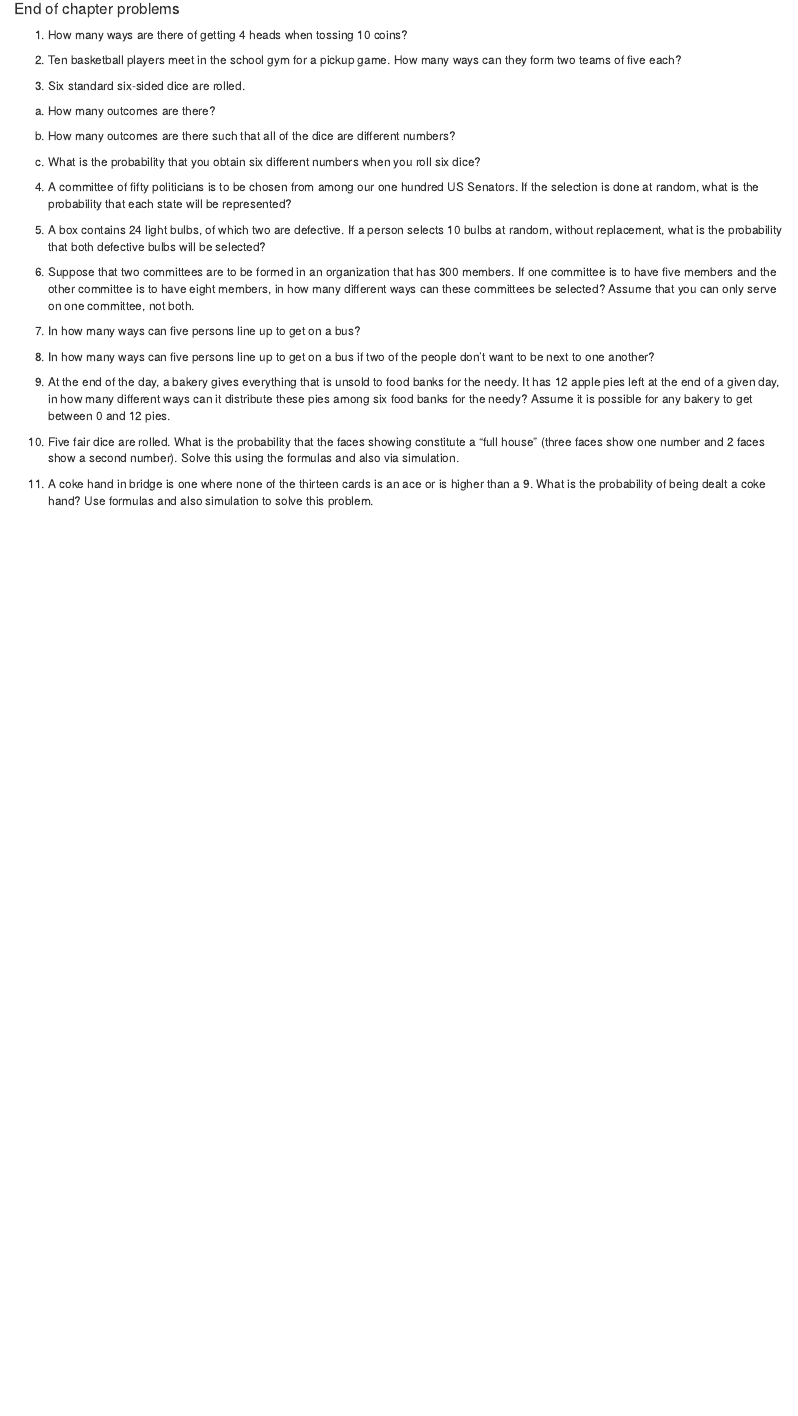
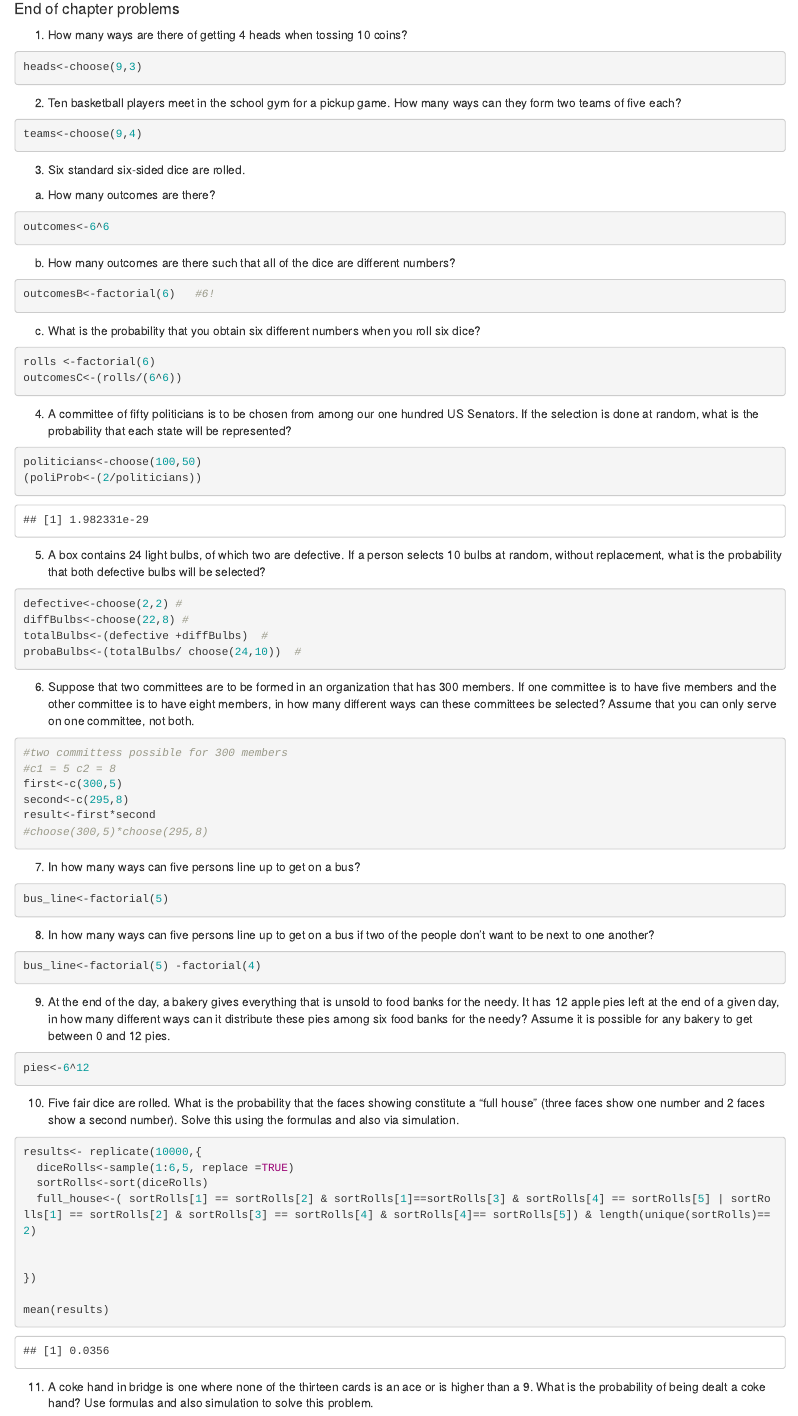
Before and after one commit to ArtistMonkey83/Statistics-with-R-350, an R Markdown document (Chapter2_4_Counting_Arguments.Rmd): the page in a window 1100 px wide, from 2250 px down. Rendered offline with R 4.5, knitr and Pandoc, with nearby package versions; code that draws random numbers runs with fixed seeds of ours; some code elsewhere in the file could not run offline.

Commit message:
60/110 points for the end of chapter problems

````diff
--- a/Chapter2_4_Counting_Arguments.Rmd
+++ b/Chapter2_4_Counting_Arguments.Rmd
@@ -1,8 +1,8 @@
 ---
 title: "Chapter 2-Probability"
 output:
-  word_document: default
-  html_document: null
+  word_document: null
+  html_document: default
 ---
 ## Section 2.4 Counting Arguements
 
@@ -188,7 +188,7 @@ If four dice are rolled, what is the probability that each of the four numbers t
 
 ```{r}
 
-
+heads<-choose(9,3)
 
 ```
 
@@ -196,7 +196,7 @@ If four dice are rolled, what is the probability that each of the four numbers t
 
 ```{r}
 
-
+teams<-choose(9,4)
 ```
 
 3. Six standard six-sided dice are rolled.
@@ -204,7 +204,7 @@ If four dice are rolled, what is the probability that each of the four numbers t
 a. How many outcomes are there?
 
 ```{r}
-
+outcomes<-6^6
 ```
 
 
@@ -213,14 +213,15 @@ b. How many outcomes are there such that all of the dice are different numbers?
 
 ```{r}
 
-
+outcomesB<-factorial(6)   #6!
 ```
 
 
 c. What is the probability that you obtain six different numbers when you roll six dice?
 
 ```{r}
-
+rolls <-factorial(6)
+outcomesC<-(rolls/(6^6))
 
 
 ```
@@ -228,7 +229,8 @@ c. What is the probability that you obtain six different numbers when you roll s
 4. A committee of fifty politicians is to be chosen from among our one hundred US Senators. If the selection is done at random, what is the probability that each state will be represented?
 
 ```{r}
-
+politicians<-choose(100,50)
+(poliProb<-(2/politicians))
 
 
 ```
@@ -237,7 +239,10 @@ c. What is the probability that you obtain six different numbers when you roll s
 5. A box contains 24 light bulbs, of which two are defective. If a person selects 10 bulbs at random, without replacement, what is the probability that both defective bulbs will be selected?
 
 ```{r}
-
+defective<-choose(2,2) #
+diffBulbs<-choose(22,8) #
+totalBulbs<-(defective +diffBulbs)  #
+probaBulbs<-(totalBulbs/ choose(24,10))  #
 
 ```
 
@@ -245,7 +250,12 @@ c. What is the probability that you obtain six different numbers when you roll s
 6. Suppose that two committees are to be formed in an organization that has 300 members.  If one committee is to have five members and the other committee is to have eight members, in how many different ways can these committees be selected?  Assume that you can only serve on one committee, not both.
 
 ```{r}
-
+#two committess possible for 300 members
+#c1 = 5 c2 = 8
+first<-c(300,5)
+second<-c(295,8)
+result<-first*second
+#choose(300,5)*choose(295,8)
 
 
 ```
@@ -253,6 +263,7 @@ c. What is the probability that you obtain six different numbers when you roll s
 7. In how many ways can five persons line up to get on a bus?
 
 ```{r}
+bus_line<-factorial(5)
 
 
 
@@ -262,13 +273,14 @@ c. What is the probability that you obtain six different numbers when you roll s
 
 ```{r}
 
-
+bus_line<-factorial(5) -factorial(4)
 
 ```
 
 9. At the end of the day, a bakery gives everything that is unsold to food banks for the needy. It has 12 apple pies left at the end of a given day, in how many different ways can it distribute these pies among six food banks for the needy? Assume it is possible for any bakery to get between 0 and 12 pies.
 
 ```{r}
+pies<-6^12
 
 
 
@@ -277,9 +289,15 @@ c. What is the probability that you obtain six different numbers when you roll s
 10. Five fair dice are rolled. What is the probability that the faces showing constitute a "full house" (three faces show one number and 2 faces show a second number). Solve this using the formulas and also via simulation.
 
 ```{r}
+results<- replicate(10000,{
+  diceRolls<-sample(1:6,5, replace =TRUE)
+  sortRolls<-sort(diceRolls)
+  full_house<-( sortRolls[1] == sortRolls[2] & sortRolls[1]==sortRolls[3] & sortRolls[4] == sortRolls[5] | sortRolls[1] == sortRolls[2] & sortRolls[3] == sortRolls[4] & sortRolls[4]== sortRolls[5]) & length(unique(sortRolls)==2)
 
 
+})
 
+mean(results)
 ```
 
 11. A coke hand in bridge is one where none of the thirteen cards is an ace or is higher than a 9. What is the probability of being dealt a coke hand? Use formulas and also simulation to solve this problem.
````
Also changed, not shown: Chapter2_4_Counting_Arguments.Rmd (5 more changed lines).
